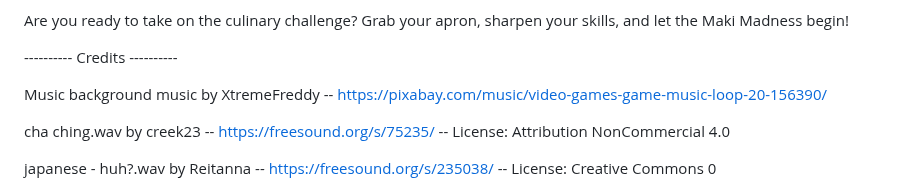
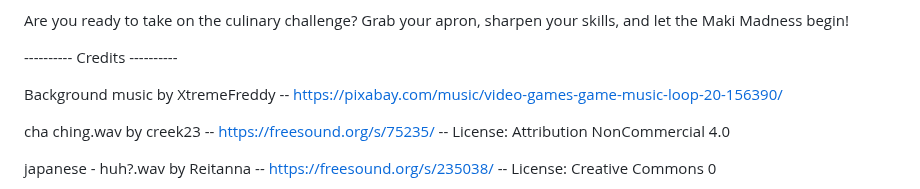
Before and after one commit to ashferoz/Maki_Madness, a Markdown page: README.md, the part around the change. GitHub-like rendering.

```diff
--- a/README.md
+++ b/README.md
@@ -31,8 +31,7 @@ Are you ready to take on the culinary challenge? Grab your apron, sharpen your s
 
 ---------- Credits ----------
 
-Music
-background music by XtremeFreddy -- https://pixabay.com/music/video-games-game-music-loop-20-156390/
+Background music by XtremeFreddy -- https://pixabay.com/music/video-games-game-music-loop-20-156390/
 
 cha ching.wav by creek23 -- https://freesound.org/s/75235/ -- License: Attribution NonCommercial 4.0
 
```
